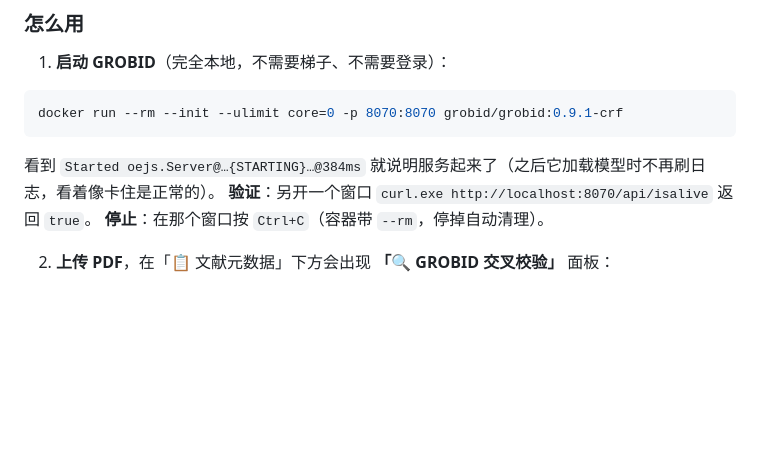
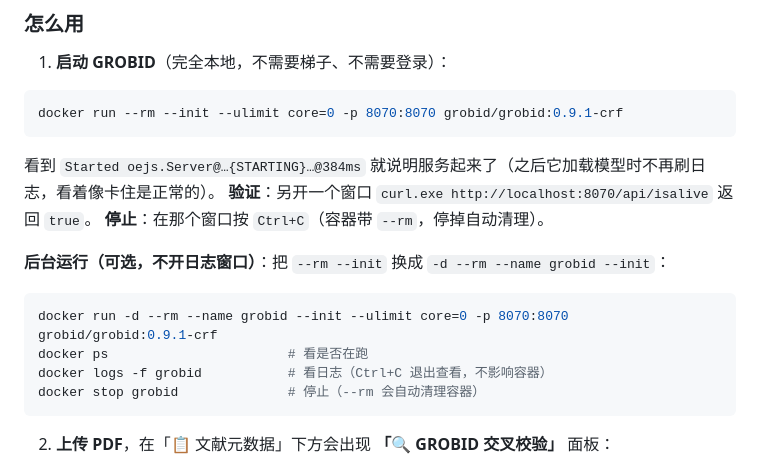
Before and after one commit to guwebber80-oss/segemented-pdf-reader, a Markdown page: README.md, the part around the change. GitHub-like rendering; blank space fills up the shorter version.

Commit message:
docs: README 补充 GROBID 的后台运行方式（-d --name grobid + docker stop/logs）
原来只写了前台窗口启动（Ctrl+C 停止）。实际使用时后台运行更方便：
补上 `docker run -d --rm --name grobid --init --ulimit core=0 -p 8070:8070 grobid/grobid:0.9.1-crf`
以及 `docker ps` / `docker logs -f grobid` / `docker stop grobid` 三条配套命令。

````diff
--- a/README.md
+++ b/README.md
@@ -323,6 +323,15 @@ docker run --rm --init --ulimit core=0 -p 8070:8070 grobid/grobid:0.9.1-crf
 **验证**：另开一个窗口 `curl.exe http://localhost:8070/api/isalive` 返回 `true`。
 **停止**：在那个窗口按 `Ctrl+C`（容器带 `--rm`，停掉自动清理）。
 
+**后台运行（可选，不开日志窗口）**：把 `--rm --init` 换成 `-d --rm --name grobid --init`：
+
+```powershell
+docker run -d --rm --name grobid --init --ulimit core=0 -p 8070:8070 grobid/grobid:0.9.1-crf
+docker ps                       # 看是否在跑
+docker logs -f grobid           # 看日志（Ctrl+C 退出查看，不影响容器）
+docker stop grobid              # 停止（--rm 会自动清理容器）
+```
+
 2. **上传 PDF**，在「📋 文献元数据」下方会出现 **「🔍 GROBID 交叉校验」** 面板：
    - 服务在 → 自动跑一次校验（约 1~3 秒，结果缓存在会话里），显示逐字段对比表；
    - 有差异的字段带「**一键采信**」按钮：单值字段直接采用 GROBID 的值；
````
